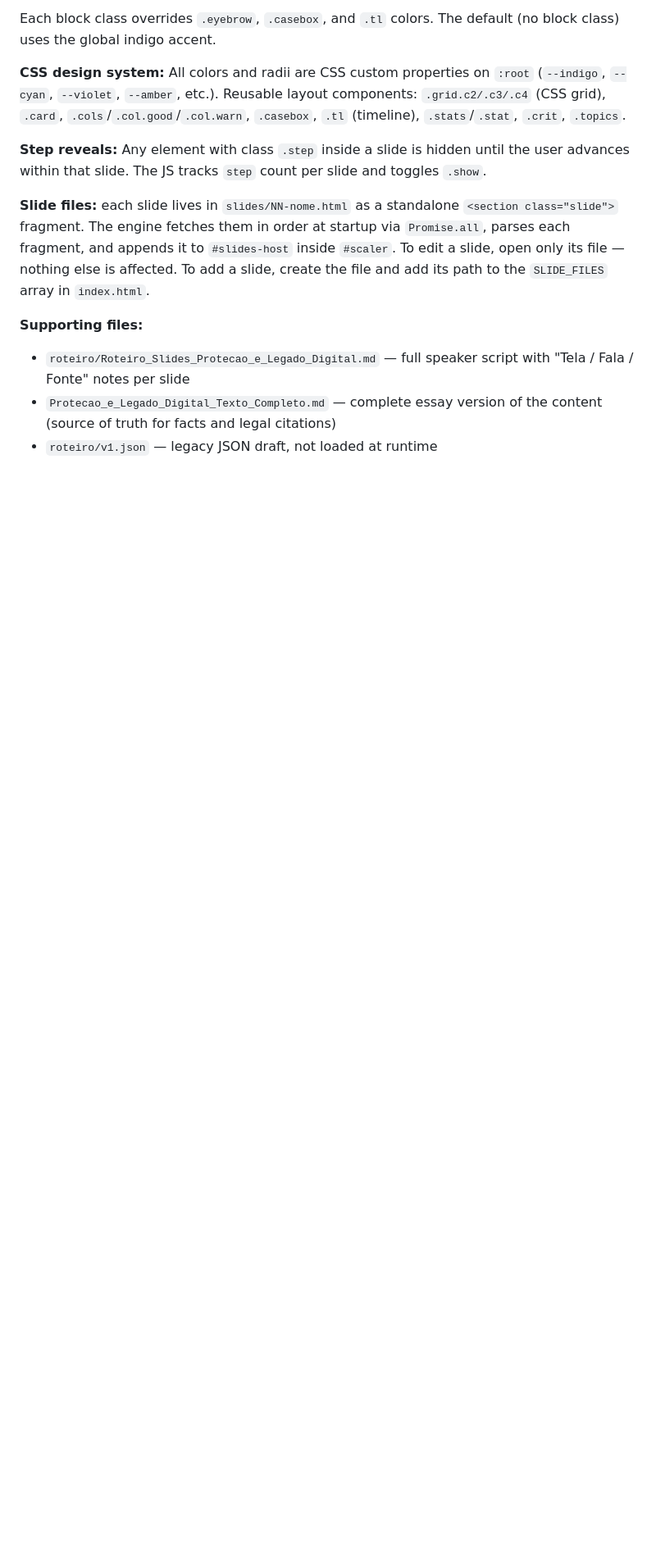
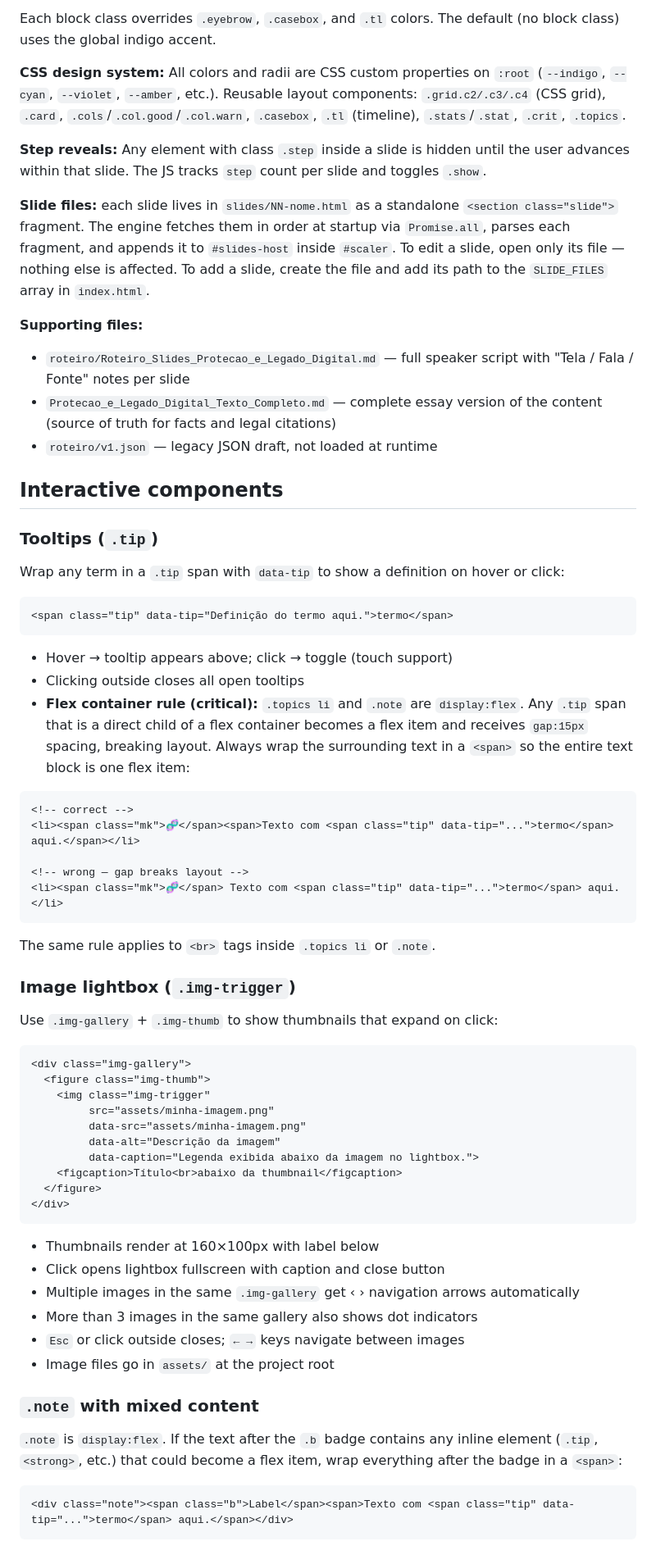
Before and after one commit to thomas-pinheiro/protecao-legado-digital, a Markdown page: CLAUDE.md, the part around one of its changes. Shown at 82% size. Drawn GitHub-style; blank space fills up the shorter version.

Commit message:
refactor: atualiza claude.me com novas informacoes do projeto

````diff
--- a/CLAUDE.md
+++ b/CLAUDE.md
@@ -50,3 +53,59 @@ Each block class overrides `.eyebrow`, `.casebox`, and `.tl` colors. The default
 - `roteiro/Roteiro_Slides_Protecao_e_Legado_Digital.md` — full speaker script with "Tela / Fala / Fonte" notes per slide
 - `Protecao_e_Legado_Digital_Texto_Completo.md` — complete essay version of the content (source of truth for facts and legal citations)
 - `roteiro/v1.json` — legacy JSON draft, not loaded at runtime
+
+## Interactive components
+
+### Tooltips (`.tip`)
+
+Wrap any term in a `.tip` span with `data-tip` to show a definition on hover or click:
+
+```html
+<span class="tip" data-tip="Definição do termo aqui.">termo</span>
+```
+
+- Hover → tooltip appears above; click → toggle (touch support)
+- Clicking outside closes all open tooltips
+- **Flex container rule (critical):** `.topics li` and `.note` are `display:flex`. Any `.tip` span that is a direct child of a flex container becomes a flex item and receives `gap:15px` spacing, breaking layout. Always wrap the surrounding text in a `<span>` so the entire text block is one flex item:
+
+```html
+<!-- correct -->
+<li><span class="mk">🧬</span><span>Texto com <span class="tip" data-tip="...">termo</span> aqui.</span></li>
+
+<!-- wrong — gap breaks layout -->
+<li><span class="mk">🧬</span> Texto com <span class="tip" data-tip="...">termo</span> aqui.</li>
+```
+
+The same rule applies to `<br>` tags inside `.topics li` or `.note`.
+
+### Image lightbox (`.img-trigger`)
+
+Use `.img-gallery` + `.img-thumb` to show thumbnails that expand on click:
+
+```html
+<div class="img-gallery">
+  <figure class="img-thumb">
+    <img class="img-trigger"
+         src="assets/minha-imagem.png"
+         data-src="assets/minha-imagem.png"
+         data-alt="Descrição da imagem"
+         data-caption="Legenda exibida abaixo da imagem no lightbox.">
+    <figcaption>Título<br>abaixo da thumbnail</figcaption>
+  </figure>
+</div>
+```
+
+- Thumbnails render at 160×100px with label below
+- Click opens lightbox fullscreen with caption and close button
+- Multiple images in the same `.img-gallery` get ‹ › navigation arrows automatically
+- More than 3 images in the same gallery also shows dot indicators
+- `Esc` or click outside closes; `← →` keys navigate between images
+- Image files go in `assets/` at the project root
+
+### `.note` with mixed content
+
+`.note` is `display:flex`. If the text after the `.b` badge contains any inline element (`.tip`, `<strong>`, etc.) that could become a flex item, wrap everything after the badge in a `<span>`:
+
+```html
+<div class="note"><span class="b">Label</span><span>Texto com <span class="tip" data-tip="...">termo</span> aqui.</span></div>
+```
````
Also changed, not shown: other parts of CLAUDE.md (+4 -1 lines).
